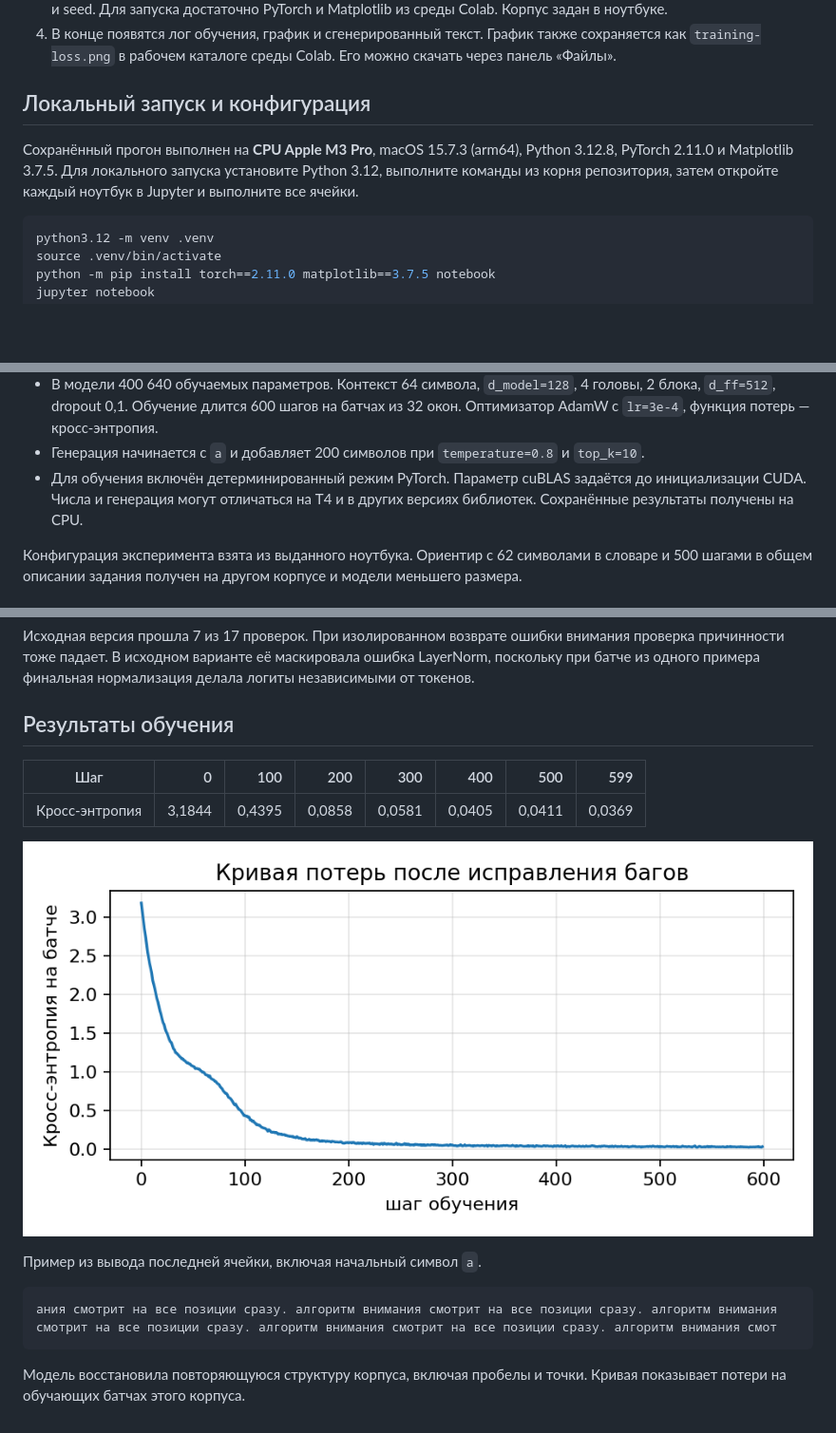
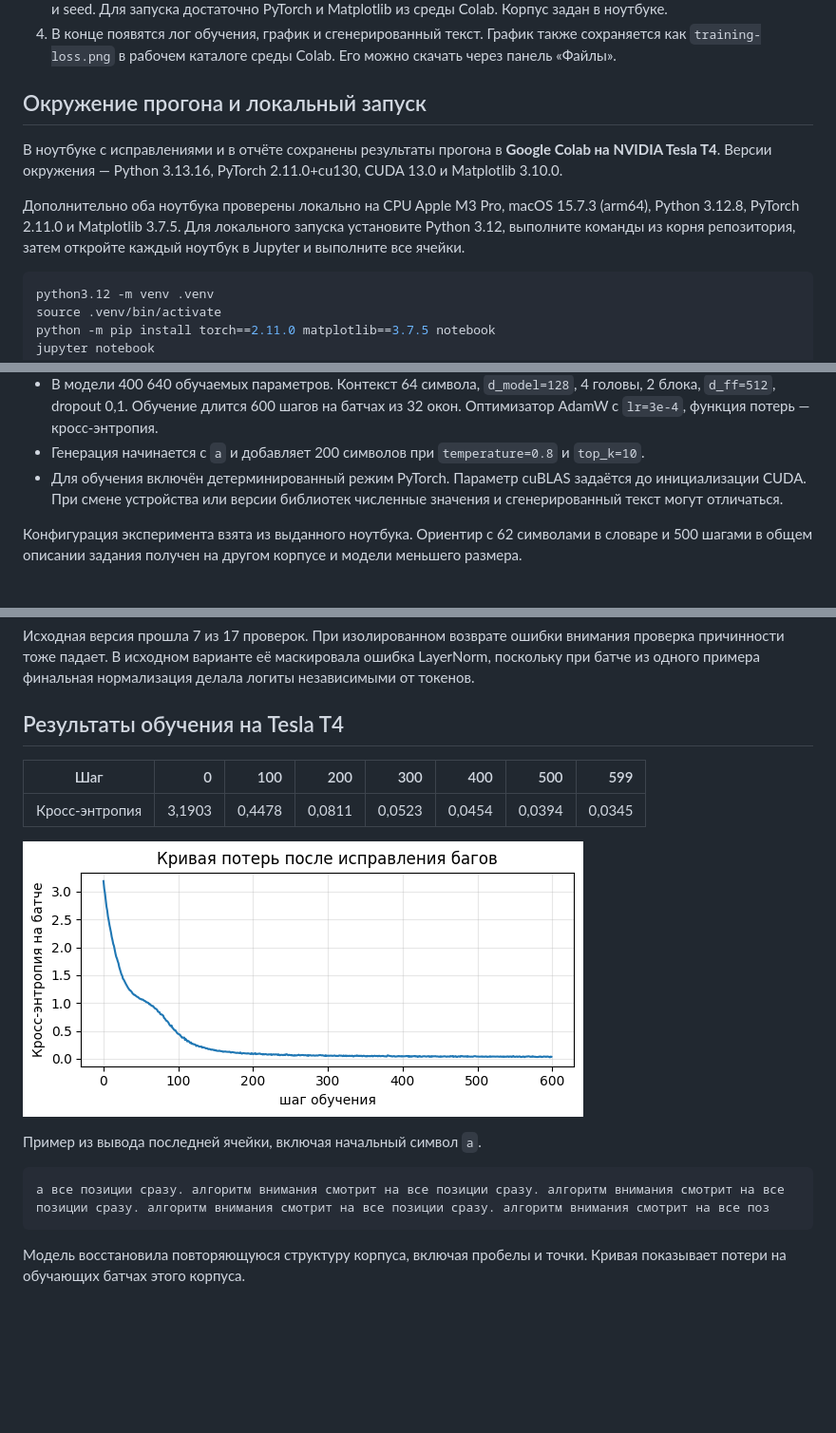
Before and after one commit to roux-afk/dz1-transformer, a Markdown page: README.md, 3 parts joined by grey strips. Shown at 95% size. GitHub-like rendering; pictures changed too: training-loss.png; blank space fills up the shorter version.

Commit message:
Record Google Colab Tesla T4 run

````diff
--- a/README.md
+++ b/README.md
@@ -9,9 +9,11 @@
 3. В свежей среде выполните все ячейки сверху вниз. Проверки выполняются на CPU, а обучение и генерация используют CUDA при её наличии. Ячейка обучения печатает устройство, версии Python и PyTorch, версию CUDA и seed. Для запуска достаточно PyTorch и Matplotlib из среды Colab. Корпус задан в ноутбуке.
 4. В конце появятся лог обучения, график и сгенерированный текст. График также сохраняется как `training-loss.png` в рабочем каталоге среды Colab. Его можно скачать через панель «Файлы».
 
-## Локальный запуск и конфигурация
+## Окружение прогона и локальный запуск
 
-Сохранённый прогон выполнен на **CPU Apple M3 Pro**, macOS 15.7.3 (arm64), Python 3.12.8, PyTorch 2.11.0 и Matplotlib 3.7.5. Для локального запуска установите Python 3.12, выполните команды из корня репозитория, затем откройте каждый ноутбук в Jupyter и выполните все ячейки.
+В ноутбуке с исправлениями и в отчёте сохранены результаты прогона в **Google Colab на NVIDIA Tesla T4**. Версии окружения — Python 3.13.16, PyTorch 2.11.0+cu130, CUDA 13.0 и Matplotlib 3.10.0.
+
+Дополнительно оба ноутбука проверены локально на CPU Apple M3 Pro, macOS 15.7.3 (arm64), Python 3.12.8, PyTorch 2.11.0 и Matplotlib 3.7.5. Для локального запуска установите Python 3.12, выполните команды из корня репозитория, затем откройте каждый ноутбук в Jupyter и выполните все ячейки.
 
 ```sh
 python3.12 -m venv .venv
@@ -24,7 +26,7 @@ jupyter notebook
 - Корпус состоит из 200 повторов строки `алгоритм внимания смотрит на все позиции сразу. ` и содержит 9600 символов. Словарь строится сортировкой 19 уникальных символов. Цель сдвинута относительно входа на один символ.
 - В модели 400 640 обучаемых параметров. Контекст 64 символа, `d_model=128`, 4 головы, 2 блока, `d_ff=512`, dropout 0,1. Обучение длится 600 шагов на батчах из 32 окон. Оптимизатор AdamW с `lr=3e-4`, функция потерь — кросс-энтропия.
 - Генерация начинается с `а` и добавляет 200 символов при `temperature=0.8` и `top_k=10`.
-- Для обучения включён детерминированный режим PyTorch. Параметр cuBLAS задаётся до инициализации CUDA. Числа и генерация могут отличаться на T4 и в других версиях библиотек. Сохранённые результаты получены на CPU.
+- Для обучения включён детерминированный режим PyTorch. Параметр cuBLAS задаётся до инициализации CUDA. При смене устройства или версии библиотек численные значения и сгенерированный текст могут отличаться.
 
 Конфигурация эксперимента взята из выданного ноутбука. Ориентир с 62 символами в словаре и 500 шагами в общем описании задания получен на другом корпусе и модели меньшего размера.
 
@@ -40,18 +42,18 @@ jupyter notebook
 
 Исходная версия прошла 7 из 17 проверок. При изолированном возврате ошибки внимания проверка причинности тоже падает. В исходном варианте её маскировала ошибка LayerNorm, поскольку при батче из одного примера финальная нормализация делала логиты независимыми от токенов.
 
-## Результаты обучения
+## Результаты обучения на Tesla T4
 
 | Шаг | 0 | 100 | 200 | 300 | 400 | 500 | 599 |
 |---|---:|---:|---:|---:|---:|---:|---:|
-| Кросс-энтропия | 3,1844 | 0,4395 | 0,0858 | 0,0581 | 0,0405 | 0,0411 | 0,0369 |
+| Кросс-энтропия | 3,1903 | 0,4478 | 0,0811 | 0,0523 | 0,0454 | 0,0394 | 0,0345 |
 
 ![График кросс-энтропии на обучающих батчах](training-loss.png)
 
 Пример из вывода последней ячейки, включая начальный символ `а`.
 
 ```text
-ания смотрит на все позиции сразу. алгоритм внимания смотрит на все позиции сразу. алгоритм внимания смотрит на все позиции сразу. алгоритм внимания смотрит на все позиции сразу. алгоритм внимания смот
+а все позиции сразу. алгоритм внимания смотрит на все позиции сразу. алгоритм внимания смотрит на все позиции сразу. алгоритм внимания смотрит на все позиции сразу. алгоритм внимания смотрит на все поз
 ```
 
 Модель восстановила повторяющуюся структуру корпуса, включая пробелы и точки. Кривая показывает потери на обучающих батчах этого корпуса.
````
Also changed, not shown: 1 other file.
